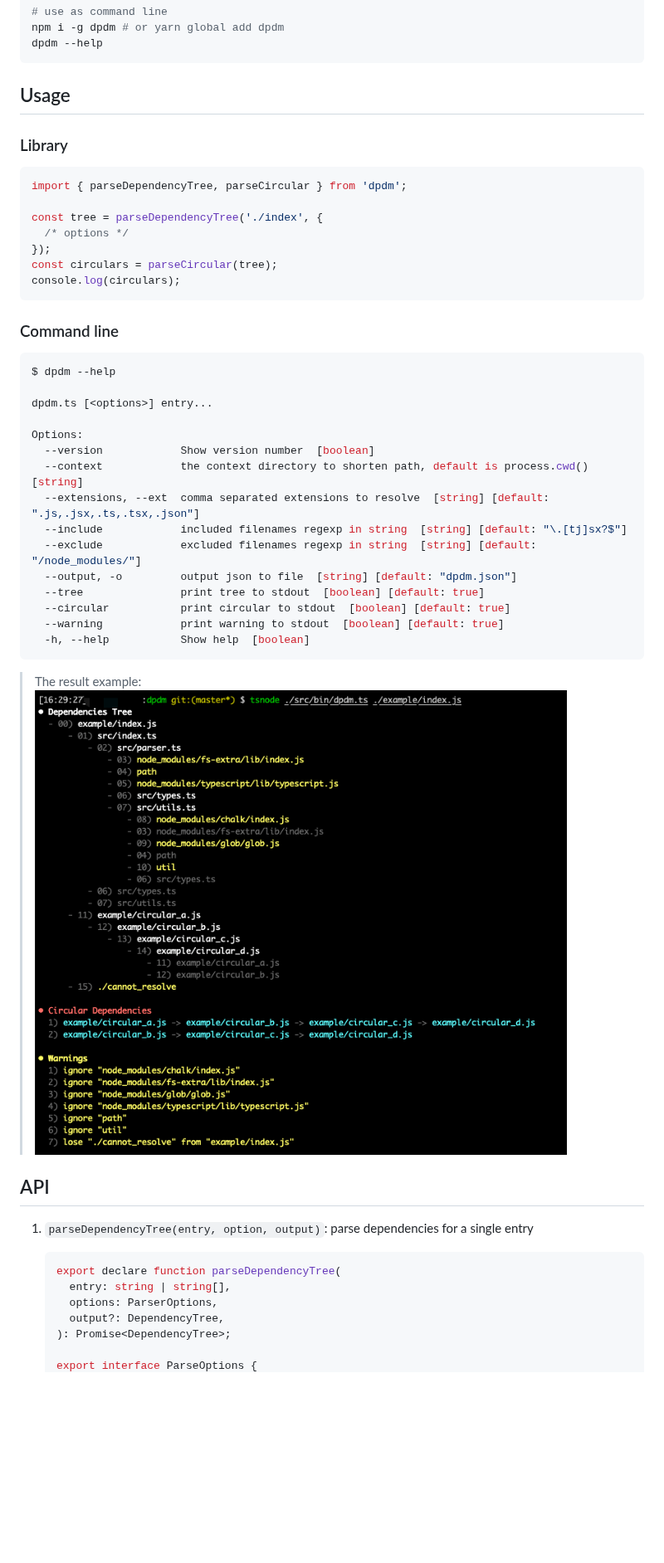
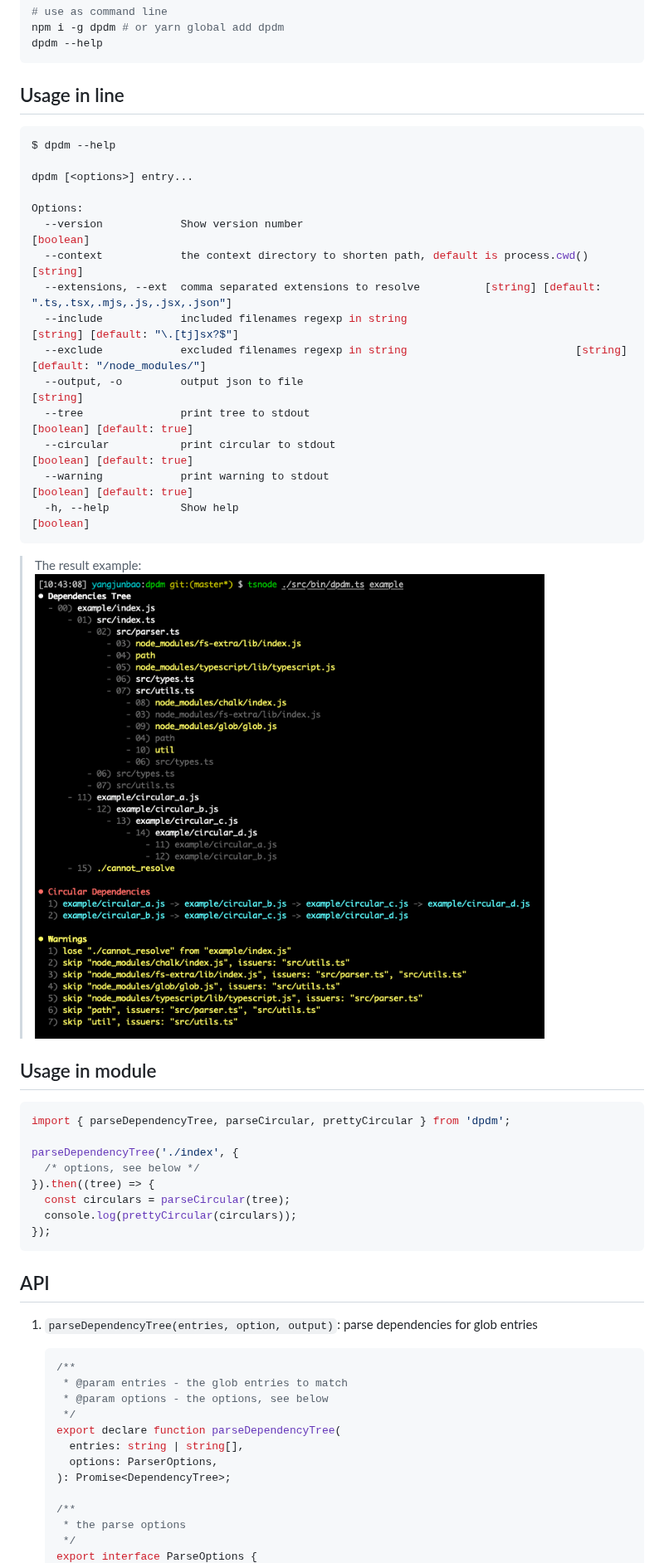
Before and after one commit to acrazing/dpdm, a Markdown page: README.md, the part around one of its changes. Shown at 83% size. Drawn GitHub-style; pictures changed too: assets/screenshot.png; blank space fills up the shorter version.

````diff
--- a/README.md
+++ b/README.md
@@ -20,52 +20,57 @@ npm i -g dpdm # or yarn global add dpdm
 dpdm --help
 ```
 
-## Usage
-
-### Library
-
-```typescript jsx
-import { parseDependencyTree, parseCircular } from 'dpdm';
-
-const tree = parseDependencyTree('./index', {
-  /* options */
-});
-const circulars = parseCircular(tree);
-console.log(circulars);
-```
-
-### Command line
+## Usage in line
 
 ```bash
 $ dpdm --help
 
-dpdm.ts [<options>] entry...
+dpdm [<options>] entry...
 
 Options:
-  --version            Show version number  [boolean]
-  --context            the context directory to shorten path, default is process.cwd()  [string]
-  --extensions, --ext  comma separated extensions to resolve  [string] [default: ".js,.jsx,.ts,.tsx,.json"]
-  --include            included filenames regexp in string  [string] [default: "\.[tj]sx?$"]
-  --exclude            excluded filenames regexp in string  [string] [default: "/node_modules/"]
-  --output, -o         output json to file  [string] [default: "dpdm.json"]
-  --tree               print tree to stdout  [boolean] [default: true]
-  --circular           print circular to stdout  [boolean] [default: true]
-  --warning            print warning to stdout  [boolean] [default: true]
-  -h, --help           Show help  [boolean]
+  --version            Show version number                                                                     [boolean]
+  --context            the context directory to shorten path, default is process.cwd()                          [string]
+  --extensions, --ext  comma separated extensions to resolve          [string] [default: ".ts,.tsx,.mjs,.js,.jsx,.json"]
+  --include            included filenames regexp in string                              [string] [default: "\.[tj]sx?$"]
+  --exclude            excluded filenames regexp in string                          [string] [default: "/node_modules/"]
+  --output, -o         output json to file                                                                      [string]
+  --tree               print tree to stdout                                                    [boolean] [default: true]
+  --circular           print circular to stdout                                                [boolean] [default: true]
+  --warning            print warning to stdout                                                 [boolean] [default: true]
+  -h, --help           Show help                                                                               [boolean]
 ```
 
 > The result example:
 > ![](./assets/screenshot.png)
 
+## Usage in module
+
+```typescript jsx
+import { parseDependencyTree, parseCircular, prettyCircular } from 'dpdm';
+
+parseDependencyTree('./index', {
+  /* options, see below */
+}).then((tree) => {
+  const circulars = parseCircular(tree);
+  console.log(prettyCircular(circulars));
+});
+```
+
 ## API
 
-1. `parseDependencyTree(entry, option, output)`: parse dependencies for a single entry
+1. `parseDependencyTree(entries, option, output)`: parse dependencies for glob entries
 
    ```typescript jsx
+   /**
+    * @param entries - the glob entries to match
+    * @param options - the options, see below
+    */
    export declare function parseDependencyTree(
-     entry: string | string[],
+     entries: string | string[],
      options: ParserOptions,
-     output?: DependencyTree,
    ): Promise<DependencyTree>;
 
+   /**
+    * the parse options
+    */
    export interface ParseOptions {
````
Also changed, not shown: other parts of README.md (+8 -6 lines), 3 other files.
